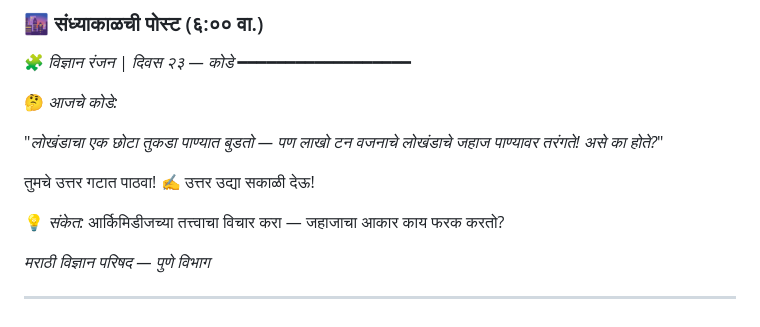
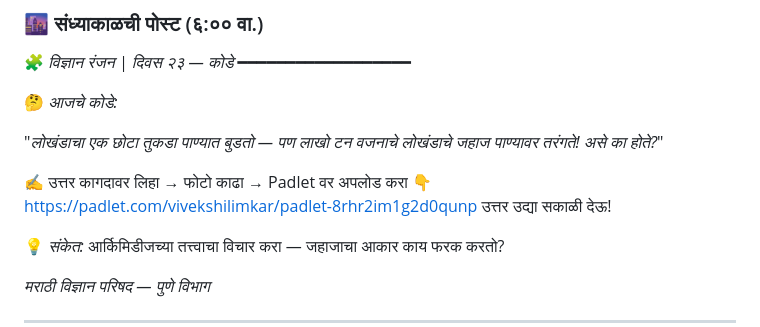
Before and after one commit to vikishi/vidnyan-ranjan, a Markdown page: .plan/dainik-post-week4.md, the part around the change. Rendered like a GitHub page.

Commit message:
Fix Day 23 kode — replace group message with Padlet upload

```diff
--- a/.plan/dainik-post-week4.md
+++ b/.plan/dainik-post-week4.md
@@ -128,7 +128,8 @@ _मराठी विज्ञान परिषद — पुणे वि
 
 "*लोखंडाचा एक छोटा तुकडा पाण्यात बुडतो — पण लाखो टन वजनाचे लोखंडाचे जहाज पाण्यावर तरंगते! असे का होते?*"
 
-तुमचे उत्तर गटात पाठवा! ✍️
+✍️ उत्तर कागदावर लिहा → फोटो काढा → Padlet वर अपलोड करा 👇
+https://padlet.com/vivekshilimkar/padlet-8rhr2im1g2d0qunp
 उत्तर उद्या सकाळी देऊ!
 
 💡 *संकेत:* आर्किमिडीजच्या तत्त्वाचा विचार करा — जहाजाचा आकार काय फरक करतो?
```
